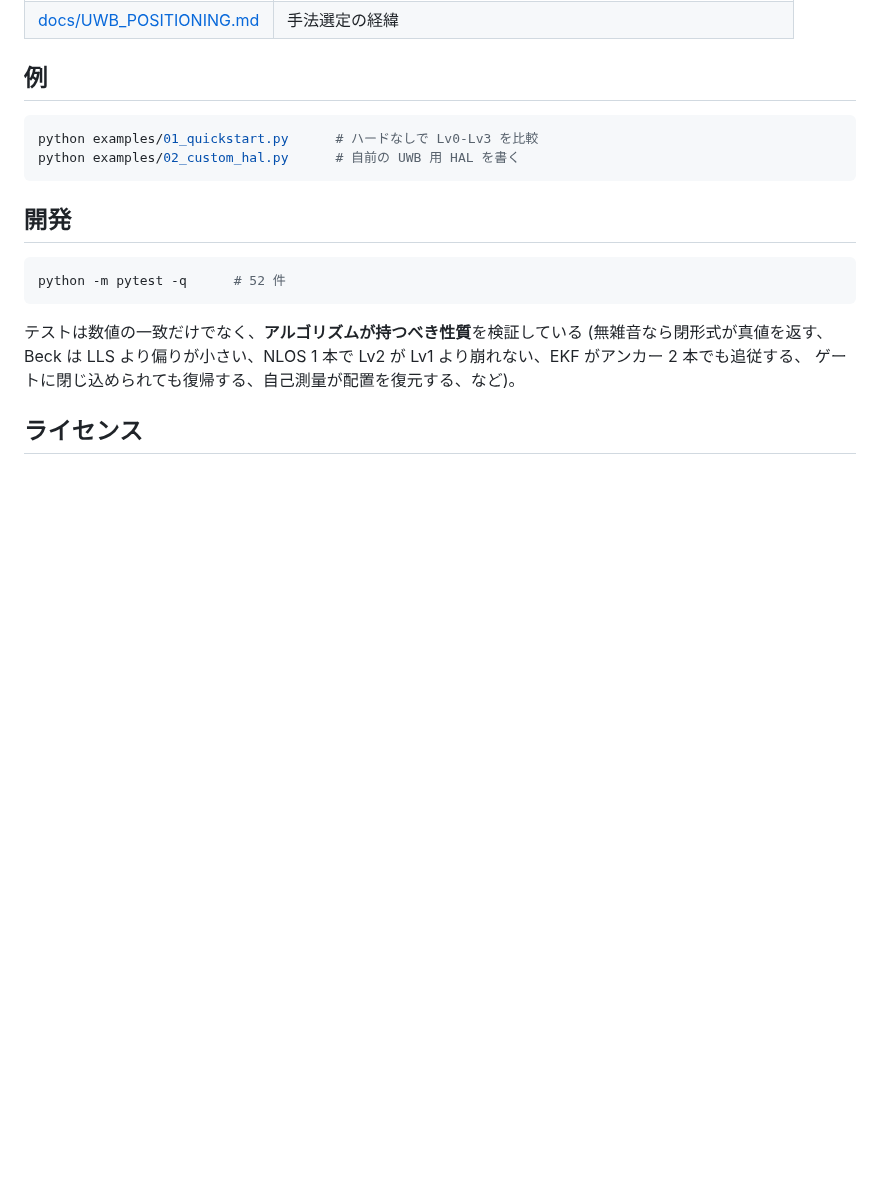
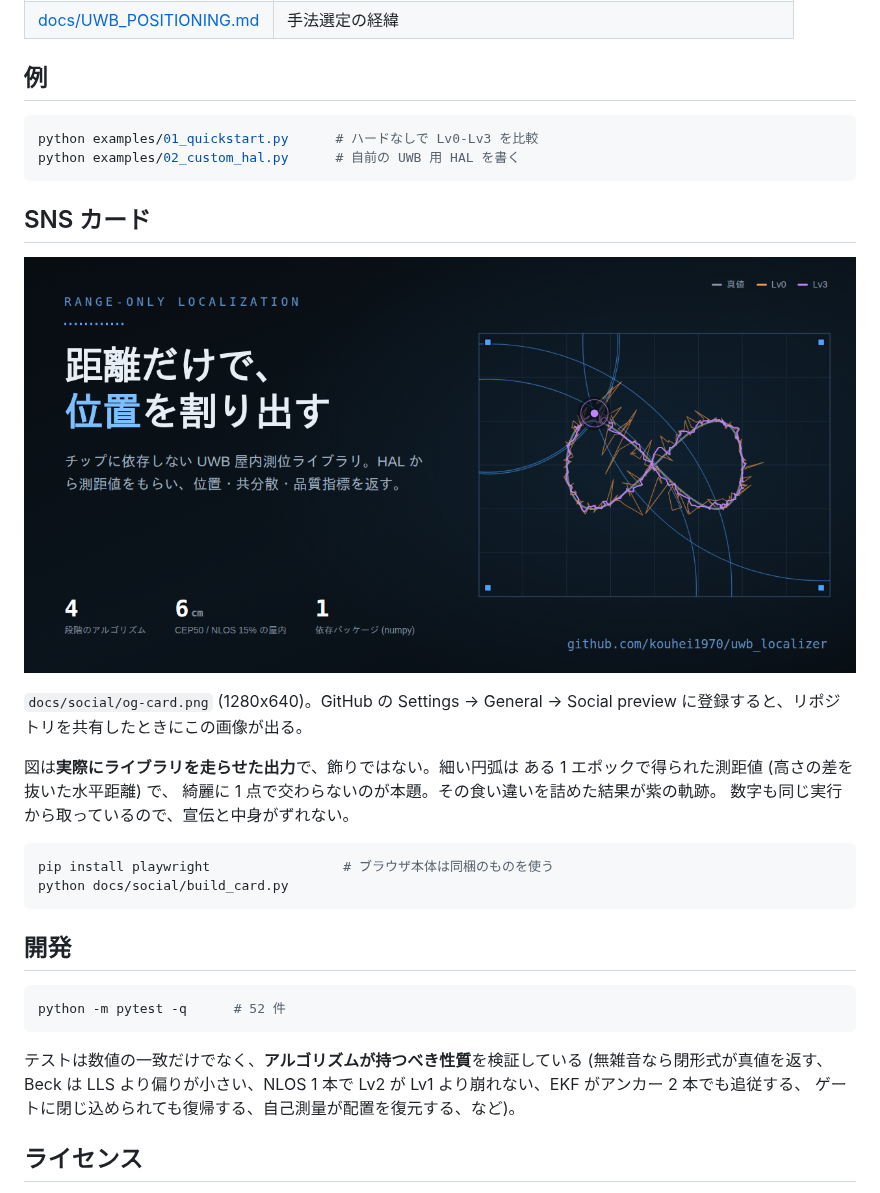
Before and after one commit to kouhei1970/uwb_localizer, a Markdown page: README.md, the part around the change. GitHub-like rendering; pictures changed too: docs/social/og-card.png (added); blank space fills up the shorter version.

Commit message:
SNS 用のカード画像 (OG image) を追加
docs/social/build_card.py が 1280x640 の og-card.png を生成する。
prop_sim の同名スクリプトと同じ方針で、絵は飾りではなく
**実際にライブラリを走らせた出力**そのもの。

- アンカー配置は room_anchors() の既定 (四隅に上下 2 段)
- 灰色が真の軌跡、橙が Lv0、紫が Lv3。シミュレータが吐いた観測列を
  run_offline() に通した結果を描いている
- 細い円弧はある 1 エポックで得られた測距値を水平距離に直したもの。
  部屋の中にクリップしてある。綺麗に 1 点で交わらないのが本題で、
  その食い違いを詰めるのがこのライブラリの仕事という絵にした
- CEP50 などの数値も同じ実行から取るので、宣伝と中身がずれない

Co-Authored-By: Claude Opus 5 <noreply@anthropic.com>
Claude-Session: https://claude.ai/code/session_01XkMXGCnLs8sz1a5PUsK5bS

````diff
--- a/README.md
+++ b/README.md
@@ -169,6 +169,23 @@ python examples/01_quickstart.py      # ハードなしで Lv0-Lv3 を比較
 python examples/02_custom_hal.py      # 自前の UWB 用 HAL を書く
 ```
 
+## SNS カード
+
+![OG card](docs/social/og-card.png)
+
+`docs/social/og-card.png` (1280x640)。GitHub の Settings → General →
+Social preview に登録すると、リポジトリを共有したときにこの画像が出る。
+
+図は**実際にライブラリを走らせた出力**で、飾りではない。細い円弧は
+ある 1 エポックで得られた測距値 (高さの差を抜いた水平距離) で、
+綺麗に 1 点で交わらないのが本題。その食い違いを詰めた結果が紫の軌跡。
+数字も同じ実行から取っているので、宣伝と中身がずれない。
+
+```bash
+pip install playwright                 # ブラウザ本体は同梱のものを使う
+python docs/social/build_card.py
+```
+
 ## 開発
 
 ```bash
````
Also changed, not shown: 2 other files.
